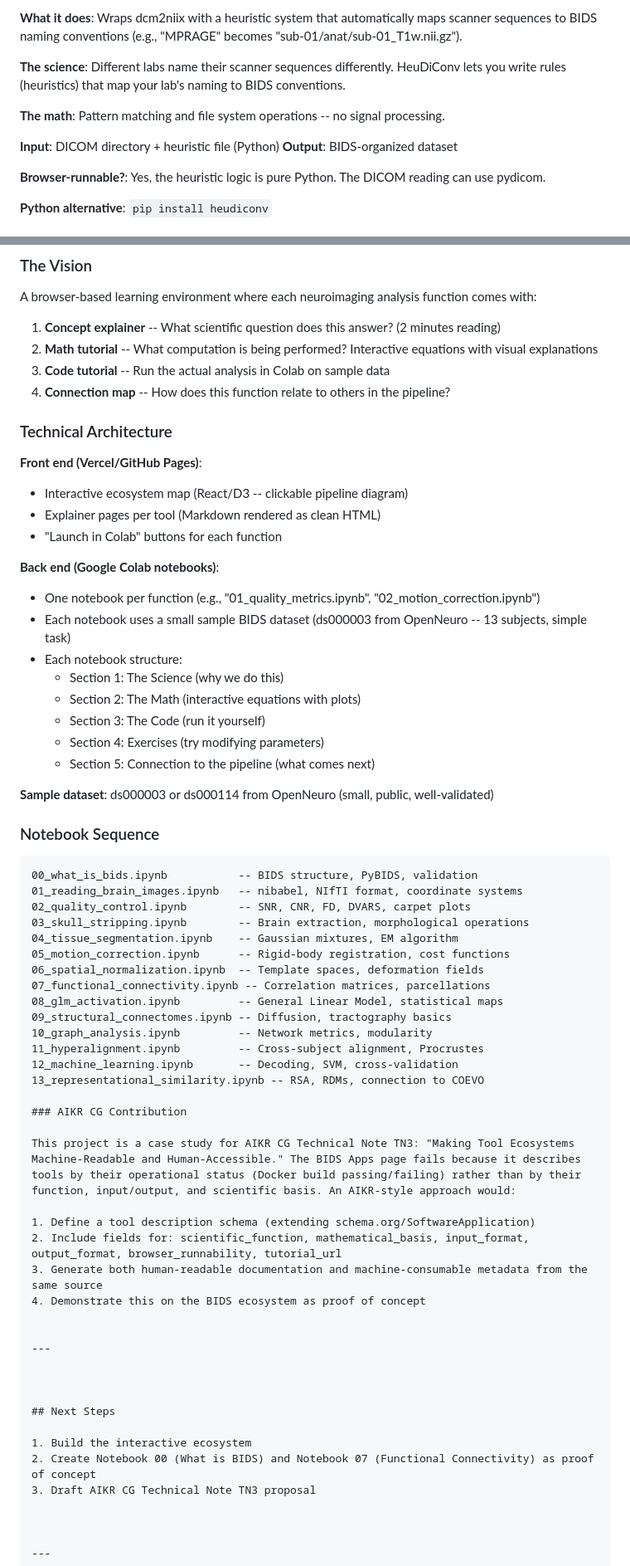
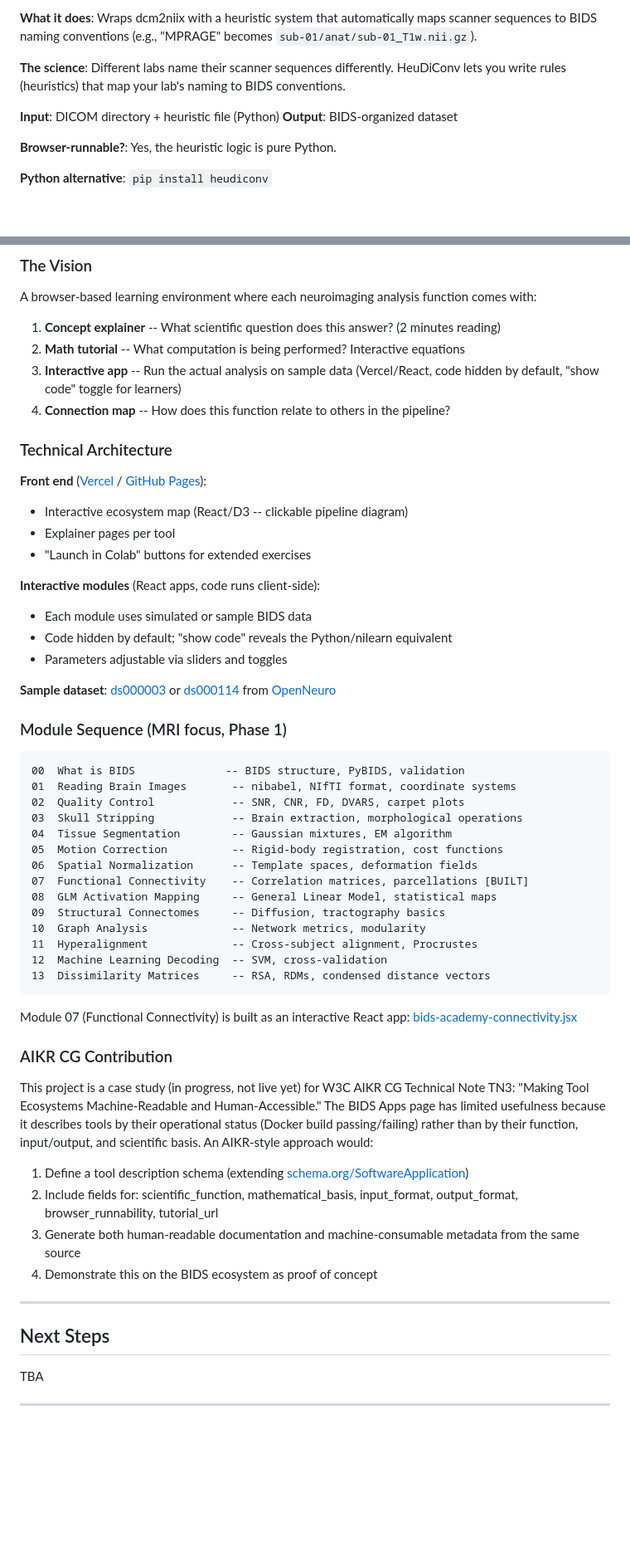
Before and after one commit to Starborn/BIDS, a Markdown page: ToolsGuideTutorial.md, 2 parts joined by grey strips. Shown at 83% size. Rendered like a GitHub page; blank space fills up the shorter version.

````diff
--- a/ToolsGuideTutorial.md
+++ b/ToolsGuideTutorial.md
@@ -78,14 +257,12 @@ These tools transform raw scanner output into BIDS-compliant directory structure
 
-**What it does**: Wraps dcm2niix with a heuristic system that automatically maps scanner sequences to BIDS naming conventions (e.g., "MPRAGE" becomes "sub-01/anat/sub-01_T1w.nii.gz").
+**What it does**: Wraps dcm2niix with a heuristic system that automatically maps scanner sequences to BIDS naming conventions (e.g., "MPRAGE" becomes `sub-01/anat/sub-01_T1w.nii.gz`).
 
 **The science**: Different labs name their scanner sequences differently. HeuDiConv lets you write rules (heuristics) that map your lab's naming to BIDS conventions.
-
-**The math**: Pattern matching and file system operations -- no signal processing.
 
 **Input**: DICOM directory + heuristic file (Python)
 **Output**: BIDS-organized dataset
 
-**Browser-runnable?**: Yes, the heuristic logic is pure Python. The DICOM reading can use pydicom.
+**Browser-runnable?**: Yes, the heuristic logic is pure Python.
 
 **Python alternative**: `pip install heudiconv`
 
@@ -545,52 +530,51 @@ This is directly relevant to COEVO -- the representational dissimilarity matrice
 A browser-based learning environment where each neuroimaging analysis function comes with:
 
 1. **Concept explainer** -- What scientific question does this answer? (2 minutes reading)
-2. **Math tutorial** -- What computation is being performed? Interactive equations with visual explanations
-3. **Code tutorial** -- Run the actual analysis in Colab on sample data
+2. **Math tutorial** -- What computation is being performed? Interactive equations
+3. **Interactive app** -- Run the actual analysis on sample data (Vercel/React, code hidden by default, "show code" toggle for learners)
 4. **Connection map** -- How does this function relate to others in the pipeline?
 
 ### Technical Architecture
 
-**Front end (Vercel/GitHub Pages)**:
+**Front end** ([Vercel](https://vercel.com/) / [GitHub Pages](https://pages.github.com/)):
 - Interactive ecosystem map (React/D3 -- clickable pipeline diagram)
-- Explainer pages per tool (Markdown rendered as clean HTML)
-- "Launch in Colab" buttons for each function
+- Explainer pages per tool
+- "Launch in Colab" buttons for extended exercises
 
-**Back end (Google Colab notebooks)**:
-- One notebook per function (e.g., "01_quality_metrics.ipynb", "02_motion_correction.ipynb")
-- Each notebook uses a small sample BIDS dataset (ds000003 from OpenNeuro -- 13 subjects, simple task)
-- Each notebook structure:
-  - Section 1: The Science (why we do this)
-  - Section 2: The Math (interactive equations with plots)
-  - Section 3: The Code (run it yourself)
-  - Section 4: Exercises (try modifying parameters)
-  - Section 5: Connection to the pipeline (what comes next)
+**Interactive modules** (React apps, code runs client-side):
+- Each module uses simulated or sample BIDS data
+- Code hidden by default; "show code" reveals the Python/nilearn equivalent
+- Parameters adjustable via sliders and toggles
 
-**Sample dataset**: ds000003 or ds000114 from OpenNeuro (small, public, well-validated)
+**Sample dataset**: [ds000003](https://openneuro.org/datasets/ds000003) or [ds000114](https://openneuro.org/datasets/ds000114) from [OpenNeuro](https://openneuro.org/)
 
-### Notebook Sequence
+### Module Sequence (MRI focus, Phase 1)
 
 ```
-00_what_is_bids.ipynb           -- BIDS structure, PyBIDS, validation
-01_reading_brain_images.ipynb   -- nibabel, NIfTI format, coordinate systems
-02_quality_control.ipynb        -- SNR, CNR, FD, DVARS, carpet plots
-03_skull_stripping.ipynb        -- Brain extraction, morphological operations
-04_tissue_segmentation.ipynb    -- Gaussian mixtures, EM algorithm
-05_motion_correction.ipynb      -- Rigid-body registration, cost functions
-06_spatial_normalization.ipynb  -- Template spaces, deformation fields
-07_functional_connectivity.ipynb -- Correlation matrices, parcellations
-08_glm_activation.ipynb         -- General Linear Model, statistical maps
-09_structural_connectomes.ipynb -- Diffusion, tractography basics
-10_graph_analysis.ipynb         -- Network metrics, modularity
-11_hyperalignment.ipynb         -- Cross-subject alignment, Procrustes
-12_machine_learning.ipynb       -- Decoding, SVM, cross-validation
-13_representational_similarity.ipynb -- RSA, RDMs, connection to COEVO
+00  What is BIDS              -- BIDS structure, PyBIDS, validation
+01  Reading Brain Images       -- nibabel, NIfTI format, coordinate systems
+02  Quality Control            -- SNR, CNR, FD, DVARS, carpet plots
+03  Skull Stripping            -- Brain extraction, morphological operations
+04  Tissue Segmentation        -- Gaussian mixtures, EM algorithm
+05  Motion Correction          -- Rigid-body registration, cost functions
+06  Spatial Normalization      -- Template spaces, deformation fields
+07  Functional Connectivity    -- Correlation matrices, parcellations [BUILT]
+08  GLM Activation Mapping     -- General Linear Model, statistical maps
+09  Structural Connectomes     -- Diffusion, tractography basics
+10  Graph Analysis             -- Network metrics, modularity
+11  Hyperalignment             -- Cross-subject alignment, Procrustes
+12  Machine Learning Decoding  -- SVM, cross-validation
+13  Dissimilarity Matrices     -- RSA, RDMs, condensed distance vectors
+```
+
+Module 07 (Functional Connectivity) is built as an interactive React app: [bids-academy-connectivity.jsx](https://github.com/Starborn/BIDS)
+
 
 ### AIKR CG Contribution
 
-This project is a case study for AIKR CG Technical Note TN3: "Making Tool Ecosystems Machine-Readable and Human-Accessible." The BIDS Apps page fails because it describes tools by their operational status (Docker build passing/failing) rather than by their function, input/output, and scientific basis. An AIKR-style approach would:
+This project is a case study (in progress, not live yet) for W3C AIKR CG Technical Note TN3: "Making Tool Ecosystems Machine-Readable and Human-Accessible." The BIDS Apps page has limited usefulness because it describes tools by their operational status (Docker build passing/failing) rather than by their function, input/output, and scientific basis. An AIKR-style approach would:
 
-1. Define a tool description schema (extending schema.org/SoftwareApplication)
+1. Define a tool description schema (extending [schema.org/SoftwareApplication](https://schema.org/SoftwareApplication))
 2. Include fields for: scientific_function, mathematical_basis, input_format, output_format, browser_runnability, tutorial_url
 3. Generate both human-readable documentation and machine-consumable metadata from the same source
 4. Demonstrate this on the BIDS ecosystem as proof of concept
@@ -598,14 +582,9 @@ This project is a case study for AIKR CG Technical Note TN3: "Making Tool Ecosys
 
 ---
 
-
-
 ## Next Steps
 
-1. Build the interactive ecosystem
-2. Create Notebook 00 (What is BIDS) and Notebook 07 (Functional Connectivity) as proof of concept
-3. Draft AIKR CG Technical Note TN3 proposal
-
+TBA
 
 
 ---
````
Also changed, not shown: other parts of ToolsGuideTutorial.md (+306 -319 lines).
